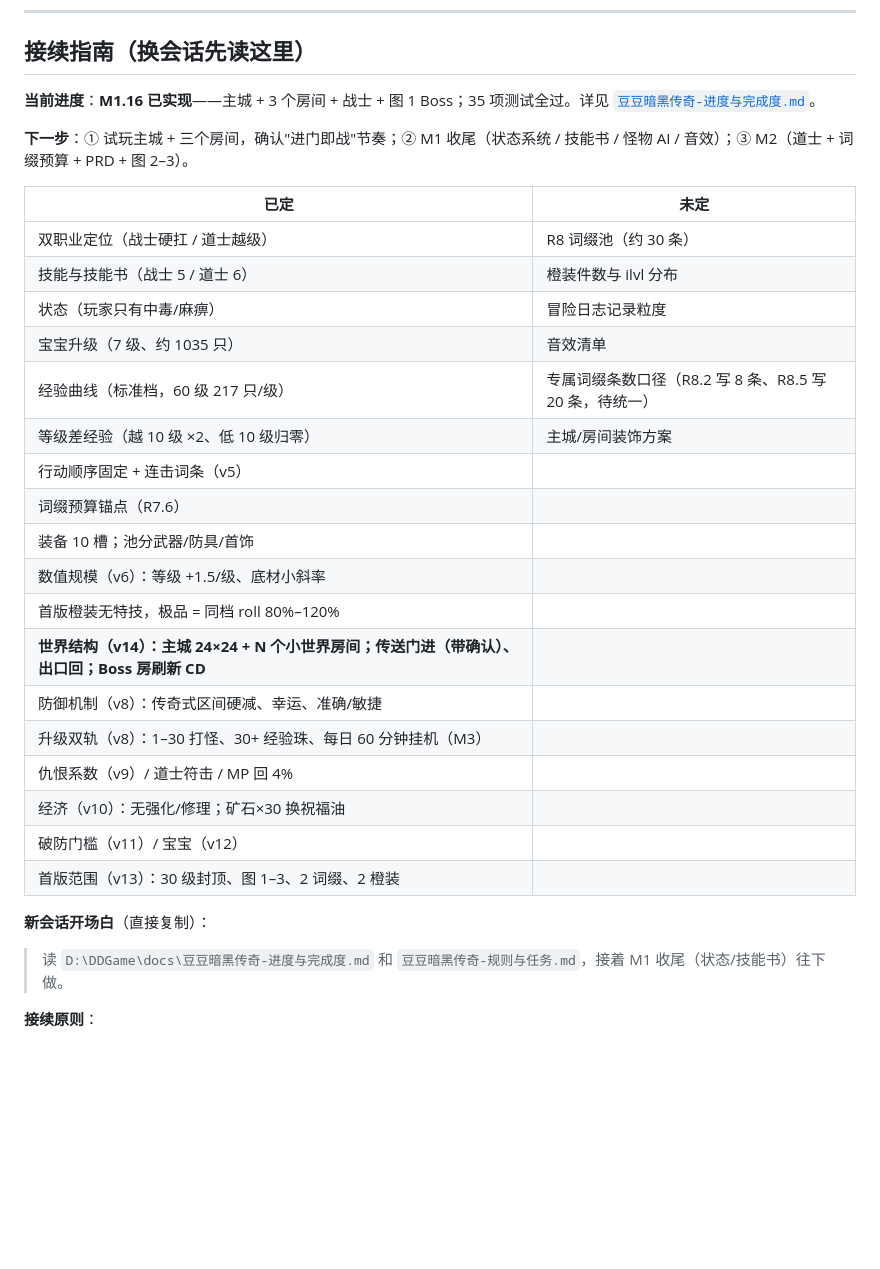
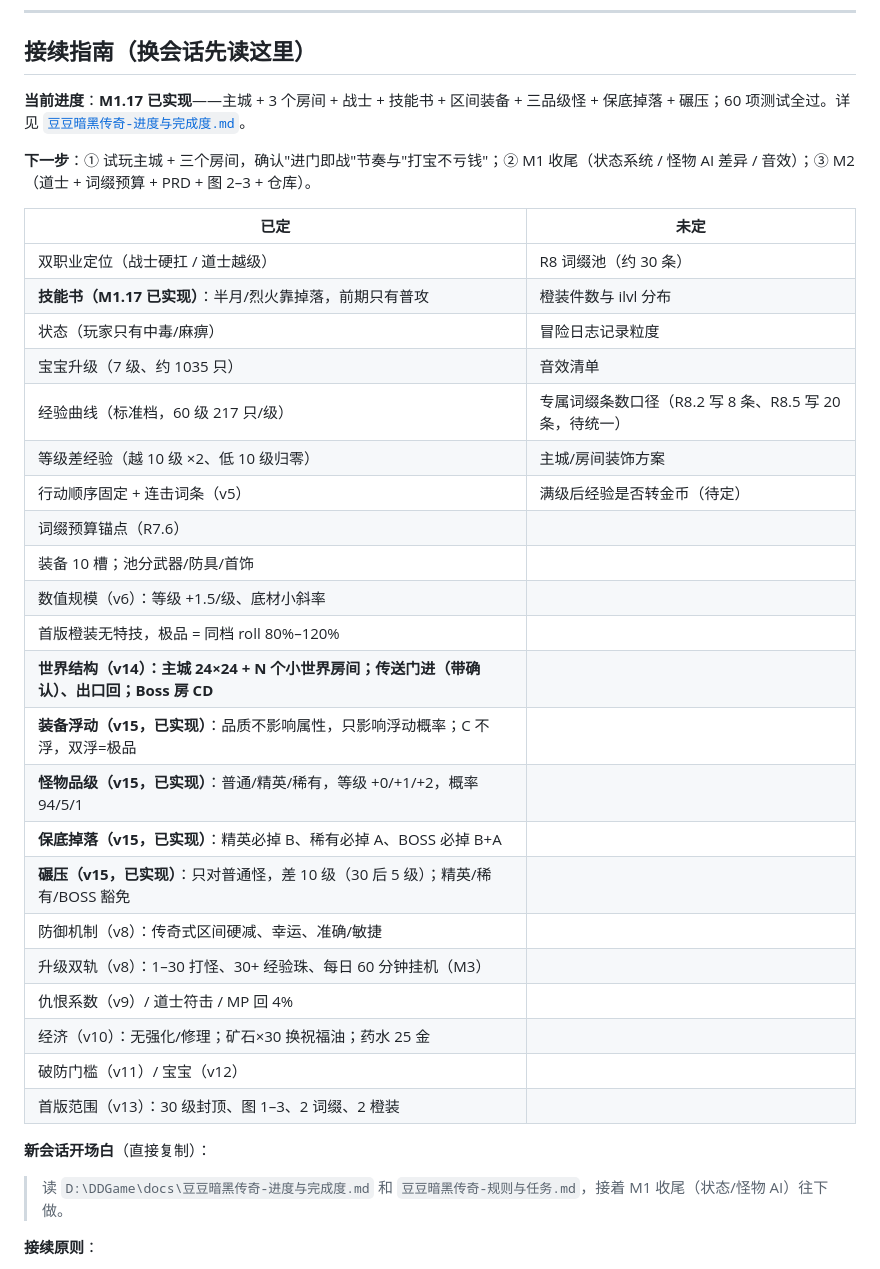
Before and after one commit to Jlanglang/DDGame, a Markdown page: docs/豆豆暗黑传奇-规则与任务.md, the part around one of its changes. Rendered like a GitHub page; blank space fills up the shorter version.

```diff
--- a/docs/豆豆暗黑传奇-规则与任务.md
+++ b/docs/豆豆暗黑传奇-规则与任务.md
@@ -31,34 +31,38 @@
 
 ## 接续指南（换会话先读这里）
 
-**当前进度**：**M1.16 已实现**——主城 + 3 个房间 + 战士 + 图 1 Boss；35 项测试全过。详见 [`豆豆暗黑传奇-进度与完成度.md`](豆豆暗黑传奇-进度与完成度.md)。
+**当前进度**：**M1.17 已实现**——主城 + 3 个房间 + 战士 + 技能书 + 区间装备 + 三品级怪 + 保底掉落 + 碾压；60 项测试全过。详见 [`豆豆暗黑传奇-进度与完成度.md`](豆豆暗黑传奇-进度与完成度.md)。
 
-**下一步**：① 试玩主城 + 三个房间，确认"进门即战"节奏；② M1 收尾（状态系统 / 技能书 / 怪物 AI / 音效）；③ M2（道士 + 词缀预算 + PRD + 图 2–3）。
+**下一步**：① 试玩主城 + 三个房间，确认"进门即战"节奏与"打宝不亏钱"；② M1 收尾（状态系统 / 怪物 AI 差异 / 音效）；③ M2（道士 + 词缀预算 + PRD + 图 2–3 + 仓库）。
 
 | 已定 | 未定 |
 |---|---|
 | 双职业定位（战士硬扛 / 道士越级） | R8 词缀池（约 30 条） |
-| 技能与技能书（战士 5 / 道士 6） | 橙装件数与 ilvl 分布 |
+| **技能书（M1.17 已实现）**：半月/烈火靠掉落，前期只有普攻 | 橙装件数与 ilvl 分布 |
 | 状态（玩家只有中毒/麻痹） | 冒险日志记录粒度 |
 | 宝宝升级（7 级、约 1035 只） | 音效清单 |
 | 经验曲线（标准档，60 级 217 只/级） | 专属词缀条数口径（R8.2 写 8 条、R8.5 写 20 条，待统一） |
 | 等级差经验（越 10 级 ×2、低 10 级归零） | 主城/房间装饰方案 |
-| 行动顺序固定 + 连击词条（v5） | |
+| 行动顺序固定 + 连击词条（v5） | 满级后经验是否转金币（待定） |
 | 词缀预算锚点（R7.6） | |
 | 装备 10 槽；池分武器/防具/首饰 | |
 | 数值规模（v6）：等级 +1.5/级、底材小斜率 | |
 | 首版橙装无特技，极品 = 同档 roll 80%–120% | |
-| **世界结构（v14）：主城 24×24 + N 个小世界房间；传送门进（带确认）、出口回；Boss 房刷新 CD** | |
+| **世界结构（v14）：主城 24×24 + N 个小世界房间；传送门进（带确认）、出口回；Boss 房 CD** | |
+| **装备浮动（v15，已实现）**：品质不影响属性，只影响浮动概率；C 不浮，双浮=极品 | |
+| **怪物品级（v15，已实现）**：普通/精英/稀有，等级 +0/+1/+2，概率 94/5/1 | |
+| **保底掉落（v15，已实现）**：精英必掉 B、稀有必掉 A、BOSS 必掉 B+A | |
+| **碾压（v15，已实现）**：只对普通怪，差 10 级（30 后 5 级）；精英/稀有/BOSS 豁免 | |
 | 防御机制（v8）：传奇式区间硬减、幸运、准确/敏捷 | |
 | 升级双轨（v8）：1–30 打怪、30+ 经验珠、每日 60 分钟挂机（M3） | |
 | 仇恨系数（v9）/ 道士符击 / MP 回 4% | |
-| 经济（v10）：无强化/修理；矿石×30 换祝福油 | |
+| 经济（v10）：无强化/修理；矿石×30 换祝福油；药水 25 金 | |
 | 破防门槛（v11）/ 宝宝（v12） | |
 | 首版范围（v13）：30 级封顶、图 1–3、2 词缀、2 橙装 | |
 
 **新会话开场白**（直接复制）：
 
-> 读 `D:\DDGame\docs\豆豆暗黑传奇-进度与完成度.md` 和 `豆豆暗黑传奇-规则与任务.md`，接着 M1 收尾（状态/技能书）往下做。
+> 读 `D:\DDGame\docs\豆豆暗黑传奇-进度与完成度.md` 和 `豆豆暗黑传奇-规则与任务.md`，接着 M1 收尾（状态/怪物 AI）往下做。
 
 **接续原则**：
 
```
Also changed, not shown: other parts of docs/豆豆暗黑传奇-规则与任务.md (+63 -43 lines), docs/豆豆暗黑传奇-进度与完成度.md (+36 -52 lines).
